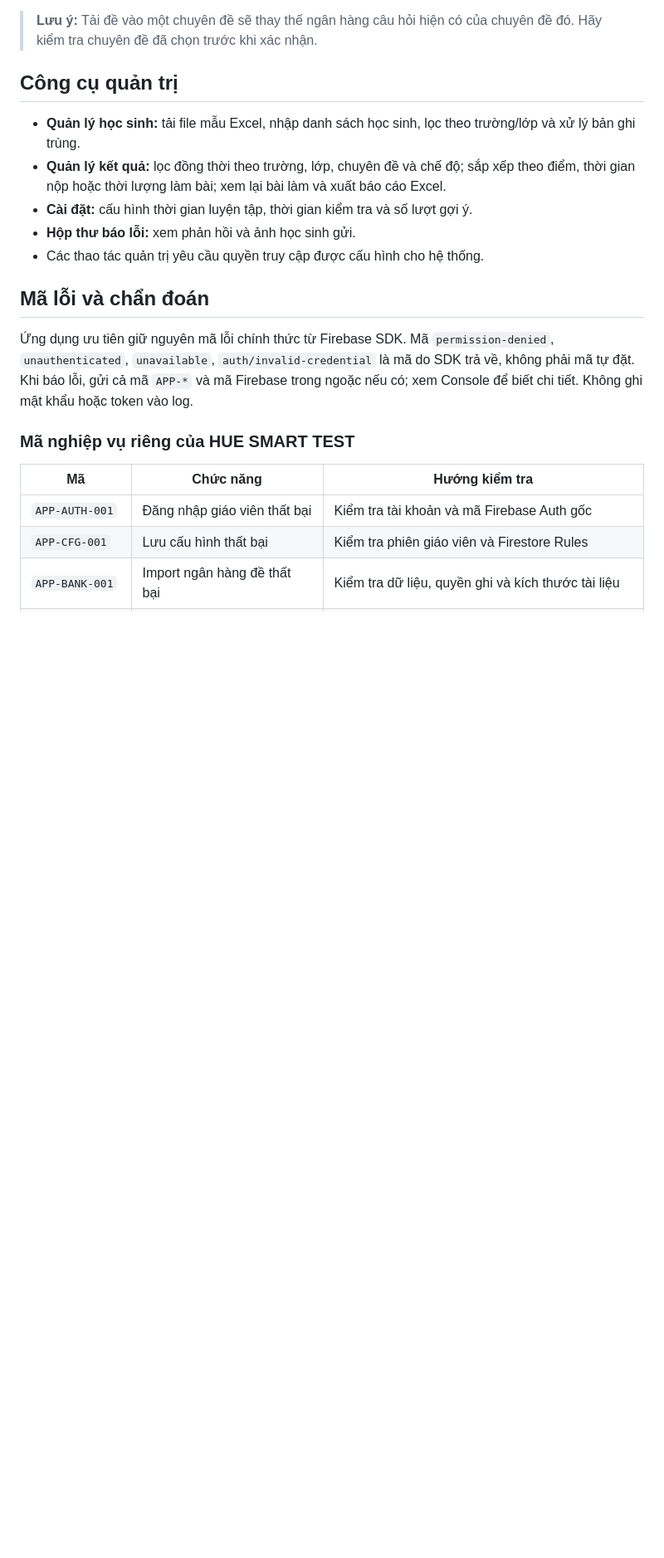
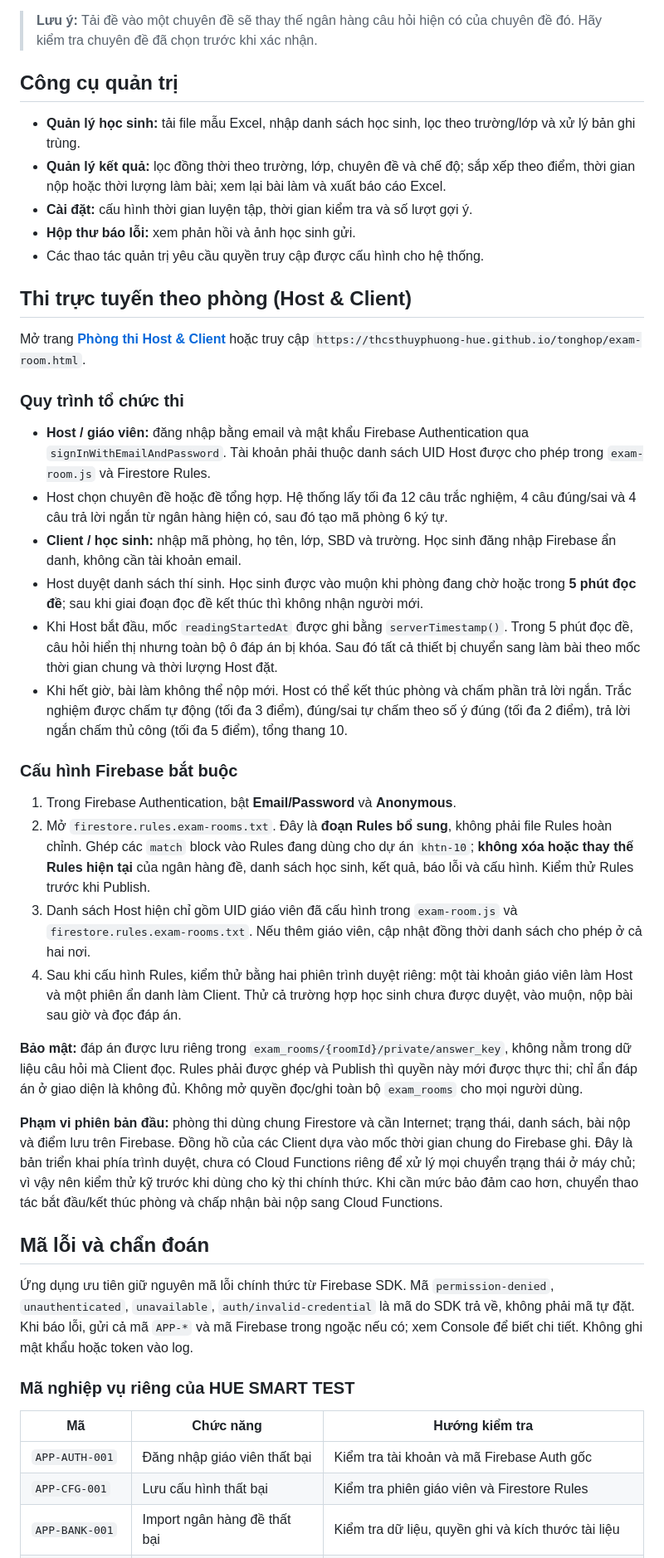
Before and after one commit to thcsthuyphuong-hue/tonghop, a Markdown page: README.md, the part around the change. Shown at 83% size. GitHub-like rendering; blank space fills up the shorter version.

Commit message:
Document Host & Client exam room feature

```diff
--- a/README.md
+++ b/README.md
@@ -39,6 +39,30 @@ Giáo viên có thể tải ngân hàng câu hỏi lên Firebase theo từng chu
 - **Hộp thư báo lỗi:** xem phản hồi và ảnh học sinh gửi.
 - Các thao tác quản trị yêu cầu quyền truy cập được cấu hình cho hệ thống.
 
+## Thi trực tuyến theo phòng (Host & Client)
+
+Mở trang **[Phòng thi Host & Client](./exam-room.html)** hoặc truy cập `https://thcsthuyphuong-hue.github.io/tonghop/exam-room.html`.
+
+### Quy trình tổ chức thi
+
+- **Host / giáo viên:** đăng nhập bằng email và mật khẩu Firebase Authentication qua `signInWithEmailAndPassword`. Tài khoản phải thuộc danh sách UID Host được cho phép trong `exam-room.js` và Firestore Rules.
+- Host chọn chuyên đề hoặc đề tổng hợp. Hệ thống lấy tối đa 12 câu trắc nghiệm, 4 câu đúng/sai và 4 câu trả lời ngắn từ ngân hàng hiện có, sau đó tạo mã phòng 6 ký tự.
+- **Client / học sinh:** nhập mã phòng, họ tên, lớp, SBD và trường. Học sinh đăng nhập Firebase ẩn danh, không cần tài khoản email.
+- Host duyệt danh sách thí sinh. Học sinh được vào muộn khi phòng đang chờ hoặc trong **5 phút đọc đề**; sau khi giai đoạn đọc đề kết thúc thì không nhận người mới.
+- Khi Host bắt đầu, mốc `readingStartedAt` được ghi bằng `serverTimestamp()`. Trong 5 phút đọc đề, câu hỏi hiển thị nhưng toàn bộ ô đáp án bị khóa. Sau đó tất cả thiết bị chuyển sang làm bài theo mốc thời gian chung và thời lượng Host đặt.
+- Khi hết giờ, bài làm không thể nộp mới. Host có thể kết thúc phòng và chấm phần trả lời ngắn. Trắc nghiệm được chấm tự động (tối đa 3 điểm), đúng/sai tự chấm theo số ý đúng (tối đa 2 điểm), trả lời ngắn chấm thủ công (tối đa 5 điểm), tổng thang 10.
+
+### Cấu hình Firebase bắt buộc
+
+1. Trong Firebase Authentication, bật **Email/Password** và **Anonymous**.
+2. Mở `firestore.rules.exam-rooms.txt`. Đây là **đoạn Rules bổ sung**, không phải file Rules hoàn chỉnh. Ghép các `match` block vào Rules đang dùng cho dự án `khtn-10`; **không xóa hoặc thay thế Rules hiện tại** của ngân hàng đề, danh sách học sinh, kết quả, báo lỗi và cấu hình. Kiểm thử Rules trước khi Publish.
+3. Danh sách Host hiện chỉ gồm UID giáo viên đã cấu hình trong `exam-room.js` và `firestore.rules.exam-rooms.txt`. Nếu thêm giáo viên, cập nhật đồng thời danh sách cho phép ở cả hai nơi.
+4. Sau khi cấu hình Rules, kiểm thử bằng hai phiên trình duyệt riêng: một tài khoản giáo viên làm Host và một phiên ẩn danh làm Client. Thử cả trường hợp học sinh chưa được duyệt, vào muộn, nộp bài sau giờ và đọc đáp án.
+
+**Bảo mật:** đáp án được lưu riêng trong `exam_rooms/{roomId}/private/answer_key`, không nằm trong dữ liệu câu hỏi mà Client đọc. Rules phải được ghép và Publish thì quyền này mới được thực thi; chỉ ẩn đáp án ở giao diện là không đủ. Không mở quyền đọc/ghi toàn bộ `exam_rooms` cho mọi người dùng.
+
+**Phạm vi phiên bản đầu:** phòng thi dùng chung Firestore và cần Internet; trạng thái, danh sách, bài nộp và điểm lưu trên Firebase. Đồng hồ của các Client dựa vào mốc thời gian chung do Firebase ghi. Đây là bản triển khai phía trình duyệt, chưa có Cloud Functions riêng để xử lý mọi chuyển trạng thái ở máy chủ; vì vậy nên kiểm thử kỹ trước khi dùng cho kỳ thi chính thức. Khi cần mức bảo đảm cao hơn, chuyển thao tác bắt đầu/kết thúc phòng và chấp nhận bài nộp sang Cloud Functions.
+
 ## Mã lỗi và chẩn đoán
 
 Ứng dụng ưu tiên giữ nguyên mã lỗi chính thức từ Firebase SDK. Mã `permission-denied`, `unauthenticated`, `unavailable`, `auth/invalid-credential` là mã do SDK trả về, không phải mã tự đặt. Khi báo lỗi, gửi cả mã `APP-*` và mã Firebase trong ngoặc nếu có; xem Console để biết chi tiết. Không ghi mật khẩu hoặc token vào log.
```
